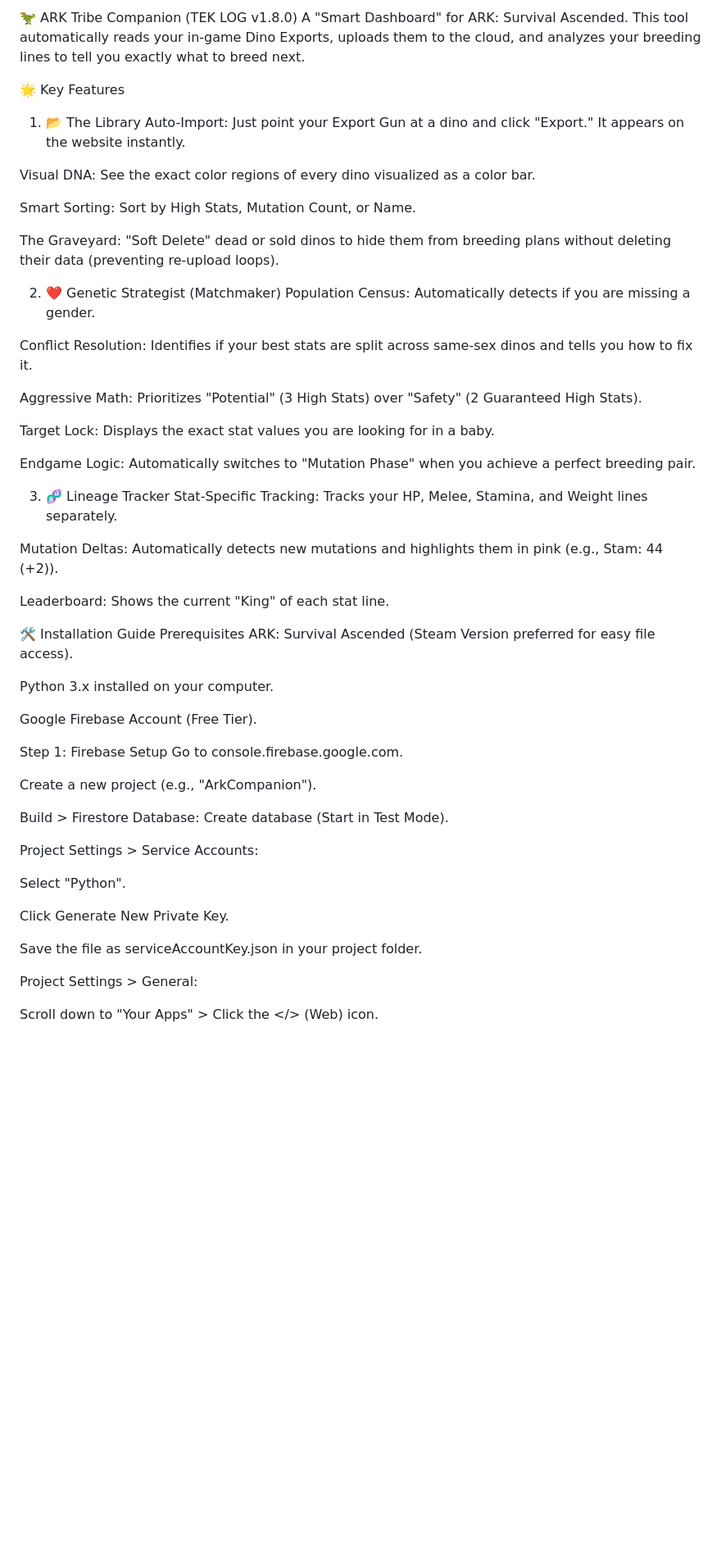
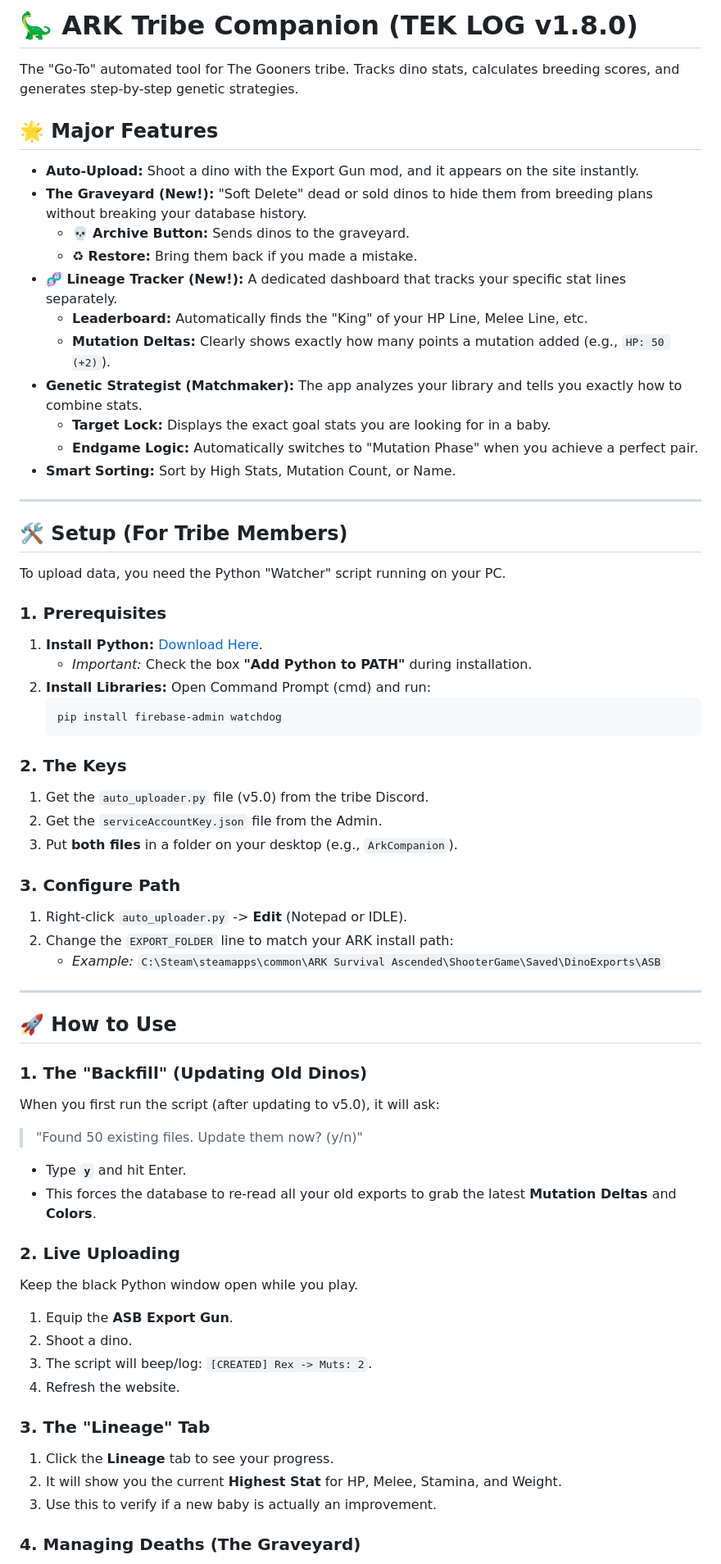
Before and after one commit to Davensport/ark-companion, a Markdown page: README.md, the part around one of its changes. Shown at 82% size. Drawn GitHub-style; blank space fills up the shorter version.

````diff
--- a/README.md
+++ b/README.md
@@ -1,58 +1,75 @@
-🦖 ARK Tribe Companion (TEK LOG v1.8.0)
-A "Smart Dashboard" for ARK: Survival Ascended. This tool automatically reads your in-game Dino Exports, uploads them to the cloud, and analyzes your breeding lines to tell you exactly what to breed next.
+# 🦕 ARK Tribe Companion (TEK LOG v1.8.0)
 
-🌟 Key Features
-1. 📂 The Library
-Auto-Import: Just point your Export Gun at a dino and click "Export." It appears on the website instantly.
+The "Go-To" automated tool for The Gooners tribe. Tracks dino stats, calculates breeding scores, and generates step-by-step genetic strategies.
 
-Visual DNA: See the exact color regions of every dino visualized as a color bar.
+## 🌟 Major Features
 
-Smart Sorting: Sort by High Stats, Mutation Count, or Name.
+* **Auto-Upload:** Shoot a dino with the Export Gun mod, and it appears on the site instantly.
+* **The Graveyard (New!):** "Soft Delete" dead or sold dinos to hide them from breeding plans without breaking your database history.
+    * 💀 **Archive Button:** Sends dinos to the graveyard.
+    * ♻ **Restore:** Bring them back if you made a mistake.
+* **🧬 Lineage Tracker (New!):** A dedicated dashboard that tracks your specific stat lines separately.
+    * **Leaderboard:** Automatically finds the "King" of your HP Line, Melee Line, etc.
+    * **Mutation Deltas:** Clearly shows exactly how many points a mutation added (e.g., `HP: 50 (+2)`).
+* **Genetic Strategist (Matchmaker):** The app analyzes your library and tells you exactly how to combine stats.
+    * **Target Lock:** Displays the exact goal stats you are looking for in a baby.
+    * **Endgame Logic:** Automatically switches to "Mutation Phase" when you achieve a perfect pair.
+* **Smart Sorting:** Sort by High Stats, Mutation Count, or Name.
 
-The Graveyard: "Soft Delete" dead or sold dinos to hide them from breeding plans without deleting their data (preventing re-upload loops).
+---
 
-2. ❤️ Genetic Strategist (Matchmaker)
-Population Census: Automatically detects if you are missing a gender.
+## 🛠️ Setup (For Tribe Members)
 
-Conflict Resolution: Identifies if your best stats are split across same-sex dinos and tells you how to fix it.
+To upload data, you need the Python "Watcher" script running on your PC.
 
-Aggressive Math: Prioritizes "Potential" (3 High Stats) over "Safety" (2 Guaranteed High Stats).
+### 1. Prerequisites
 
-Target Lock: Displays the exact stat values you are looking for in a baby.
+1.  **Install Python:** [Download Here](https://www.python.org/downloads/).
+    * *Important:* Check the box **"Add Python to PATH"** during installation.
+2.  **Install Libraries:** Open Command Prompt (cmd) and run:
+    ```bash
+    pip install firebase-admin watchdog
+    ```
 
-Endgame Logic: Automatically switches to "Mutation Phase" when you achieve a perfect breeding pair.
+### 2. The Keys
 
-3. 🧬 Lineage Tracker
-Stat-Specific Tracking: Tracks your HP, Melee, Stamina, and Weight lines separately.
+1.  Get the `auto_uploader.py` file (v5.0) from the tribe Discord.
+2.  Get the `serviceAccountKey.json` file from the Admin.
+3.  Put **both files** in a folder on your desktop (e.g., `ArkCompanion`).
 
-Mutation Deltas: Automatically detects new mutations and highlights them in pink (e.g., Stam: 44 (+2)).
+### 3. Configure Path
 
-Leaderboard: Shows the current "King" of each stat line.
+1.  Right-click `auto_uploader.py` -> **Edit** (Notepad or IDLE).
+2.  Change the `EXPORT_FOLDER` line to match your ARK install path:
+    * *Example:* `C:\Steam\steamapps\common\ARK Survival Ascended\ShooterGame\Saved\DinoExports\ASB`
 
-🛠️ Installation Guide
-Prerequisites
-ARK: Survival Ascended (Steam Version preferred for easy file access).
+---
 
-Python 3.x installed on your computer.
+## 🚀 How to Use
 
-Google Firebase Account (Free Tier).
+### 1. The "Backfill" (Updating Old Dinos)
 
-Step 1: Firebase Setup
-Go to console.firebase.google.com.
+When you first run the script (after updating to v5.0), it will ask:
 
-Create a new project (e.g., "ArkCompanion").
+> "Found 50 existing files. Update them now? (y/n)"
 
-Build > Firestore Database: Create database (Start in Test Mode).
+* Type **`y`** and hit Enter.
+* This forces the database to re-read all your old exports to grab the latest **Mutation Deltas** and **Colors**.
 
-Project Settings > Service Accounts:
+### 2. Live Uploading
 
-Select "Python".
+Keep the black Python window open while you play.
 
-Click Generate New Private Key.
+1.  Equip the **ASB Export Gun**.
+2.  Shoot a dino.
+3.  The script will beep/log: `[CREATED] Rex -> Muts: 2`.
+4.  Refresh the website.
 
-Save the file as serviceAccountKey.json in your project folder.
+### 3. The "Lineage" Tab
 
-Project Settings > General:
+1.  Click the **Lineage** tab to see your progress.
+2.  It will show you the current **Highest Stat** for HP, Melee, Stamina, and Weight.
+3.  Use this to verify if a new baby is actually an improvement.
 
-Scroll down to "Your Apps" > Click the </> (Web) icon.
+### 4. Managing Deaths (The Graveyard)
 
````
Also changed, not shown: other parts of README.md (+11 -58 lines).
